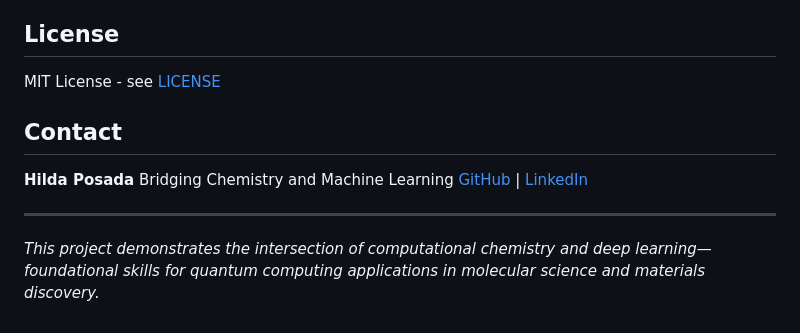
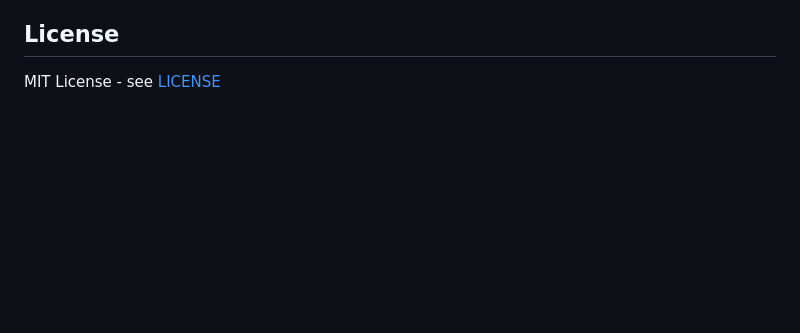
Before and after one commit to HildaPosada/Chemical-Molecule-Property-Prediction-Using-Neural-Networks, a Markdown page: README.md, the part around the change. Rendered like a GitHub page; blank space fills up the shorter version.

Commit message:
Remove author contact block and promotional closing statement

```diff
--- a/README.md
+++ b/README.md
@@ -250,13 +250,3 @@ python scripts/predict.py --smiles "CC(C)Cc1ccc(cc1)C(C)C(O)=O"  # Ibuprofen
 ## License
 
 MIT License - see [LICENSE](LICENSE)
-
-## Contact
-
-**Hilda Posada**
-Bridging Chemistry and Machine Learning
-[GitHub](https://github.com/HildaPosada) | [LinkedIn](https://linkedin.com/in/hildaposada)
-
----
-
-*This project demonstrates the intersection of computational chemistry and deep learning—foundational skills for quantum computing applications in molecular science and materials discovery.*
```
